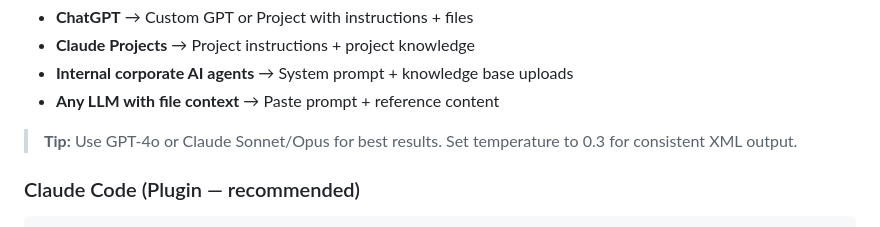
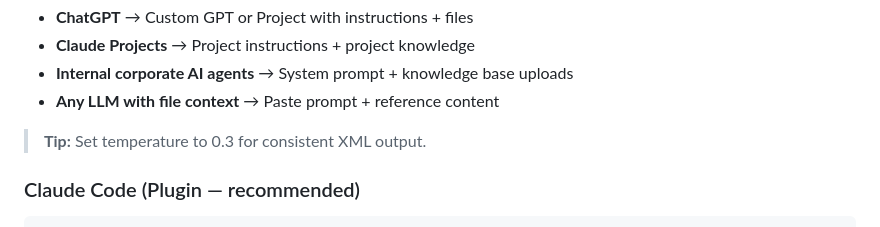
Before and after one commit to vidanov/aws-architecture-diagram-skill, a Markdown page: README.md, the part around the change. Drawn GitHub-style.

Commit message:
Remove outdated model recommendation from README

```diff
--- a/README.md
+++ b/README.md
@@ -32,7 +32,7 @@ This works with:
 - **Internal corporate AI agents** → System prompt + knowledge base uploads
 - **Any LLM with file context** → Paste prompt + reference content
 
-> **Tip:** Use GPT-4o or Claude Sonnet/Opus for best results. Set temperature to 0.3 for consistent XML output.
+> **Tip:** Set temperature to 0.3 for consistent XML output.
 
 ### Claude Code (Plugin — recommended)
 
```
